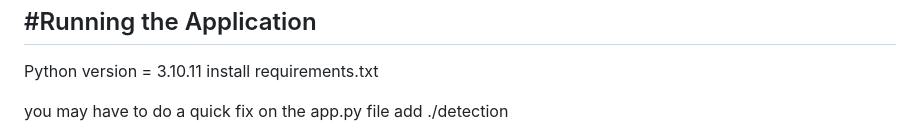
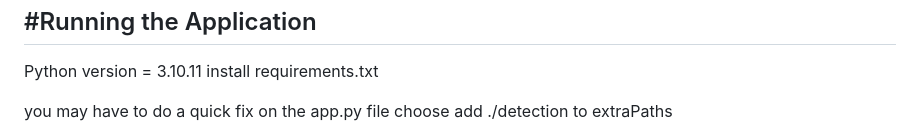
Before and after one commit to rankum26/licenseplate-recognition-kumarran26, a Markdown page: README.md, the part around the change. Rendered like a GitHub page.

```diff
--- a/README.md
+++ b/README.md
@@ -47,8 +47,8 @@ The best model from the training process is stored as best.pt in the runs/detect
 Python version = 3.10.11
 install requirements.txt
 
-you may have to do a quick fix on the app.py file
-add ./detection
+you may have to do a quick fix on the app.py file choose
+add ./detection to extraPaths
 ![alt text](README_pictures/image0.png)
 
 To run the Flask application, use the following command:
```
